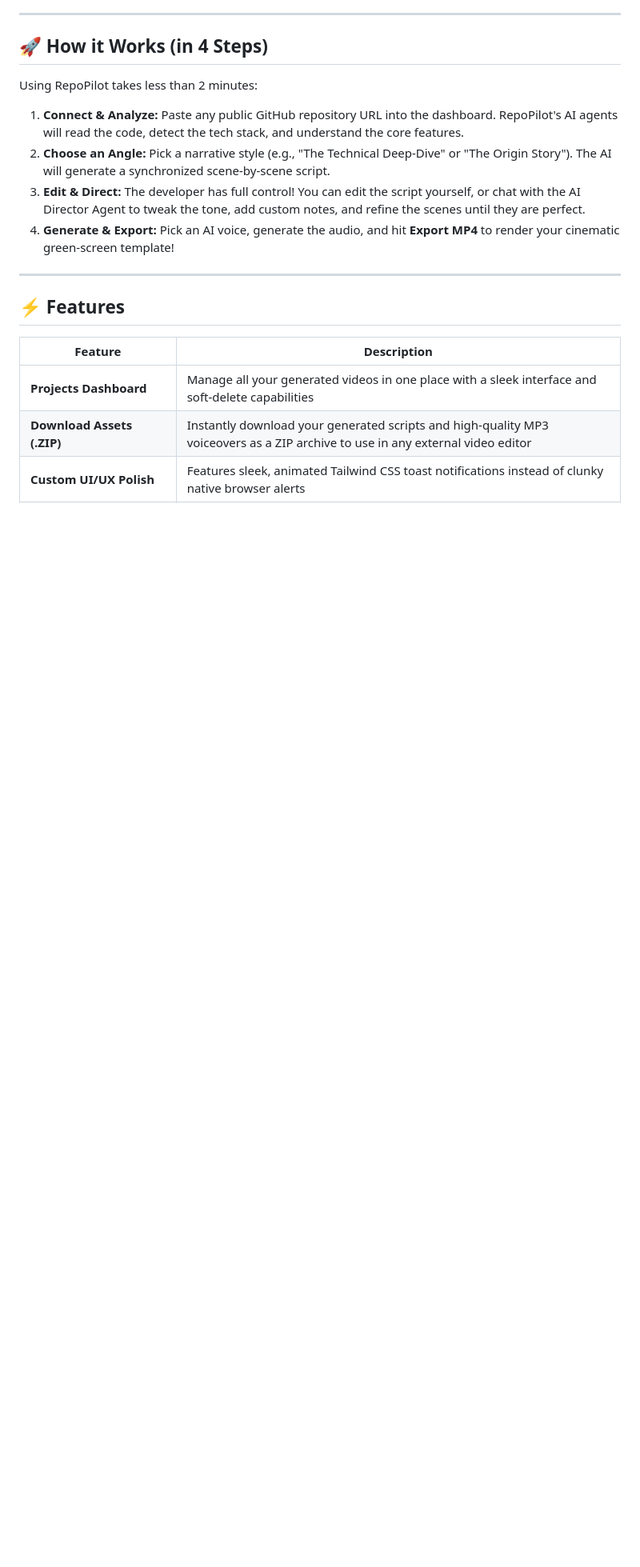
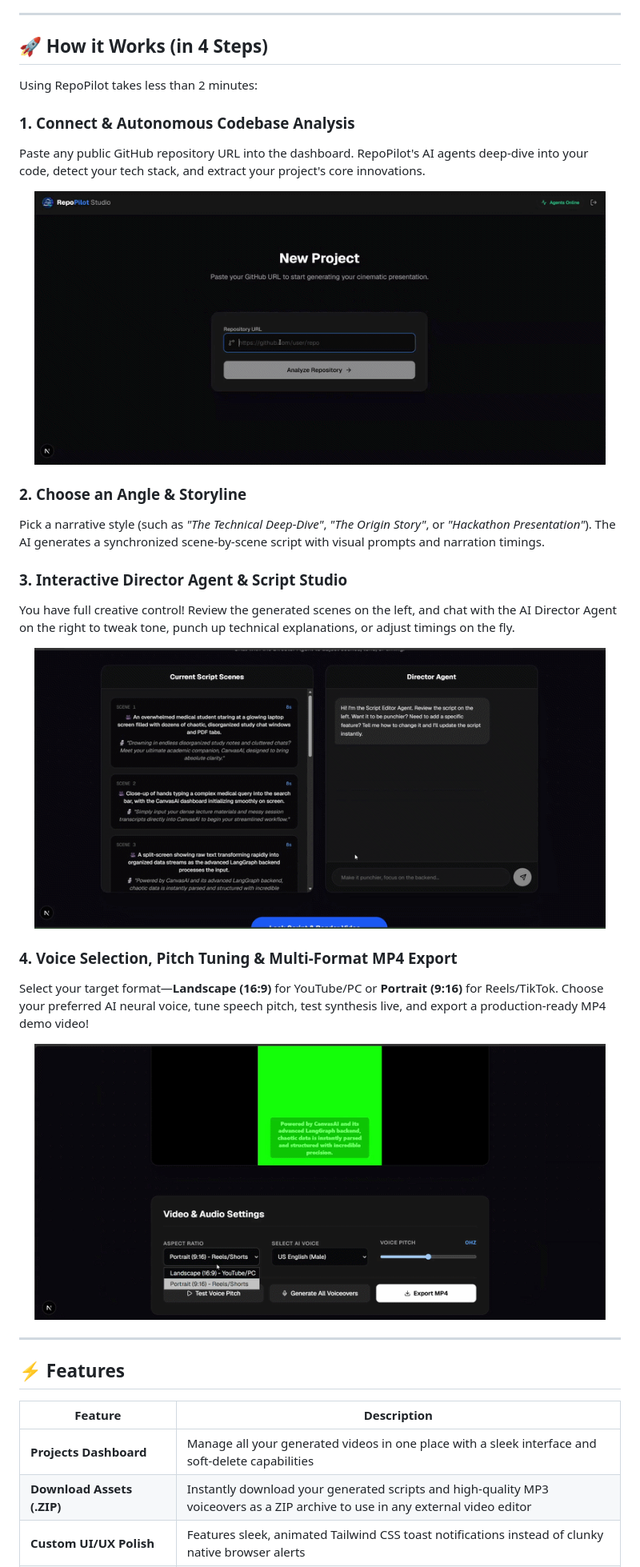
Before and after one commit to khushi-sharma2506/RepoPilot, a Markdown page: README.md, the part around one of its changes. Shown at 80% size. Rendered like a GitHub page; pictures changed too: docs/assets/step1-analyze-repo.png (added), docs/assets/step2-director-studio.png (added), docs/assets/step3-voice-export.png (added); blank space fills up the shorter version.

Commit message:
docs: add landing hero banner and interactive studio workflow screenshots

```diff
--- a/README.md
+++ b/README.md
@@ -52,10 +56,29 @@ Just paste a GitHub URL — our AI agents will instantly deep-dive into your cod
 
 Using RepoPilot takes less than 2 minutes:
 
-1. **Connect & Analyze:** Paste any public GitHub repository URL into the dashboard. RepoPilot's AI agents will read the code, detect the tech stack, and understand the core features.
-2. **Choose an Angle:** Pick a narrative style (e.g., "The Technical Deep-Dive" or "The Origin Story"). The AI will generate a synchronized scene-by-scene script.
-3. **Edit & Direct:** The developer has full control! You can edit the script yourself, or chat with the AI Director Agent to tweak the tone, add custom notes, and refine the scenes until they are perfect.
-4. **Generate & Export:** Pick an AI voice, generate the audio, and hit **Export MP4** to render your cinematic green-screen template!
+### 1. Connect & Autonomous Codebase Analysis
+Paste any public GitHub repository URL into the dashboard. RepoPilot's AI agents deep-dive into your code, detect your tech stack, and extract your project's core innovations.
+
+<p align="center">
+  <img src="docs/assets/step1-analyze-repo.png" alt="Paste GitHub Repository URL" width="95%" />
+</p>
+
+### 2. Choose an Angle & Storyline
+Pick a narrative style (such as *"The Technical Deep-Dive"*, *"The Origin Story"*, or *"Hackathon Presentation"*). The AI generates a synchronized scene-by-scene script with visual prompts and narration timings.
+
+### 3. Interactive Director Agent & Script Studio
+You have full creative control! Review the generated scenes on the left, and chat with the AI Director Agent on the right to tweak tone, punch up technical explanations, or adjust timings on the fly.
+
+<p align="center">
+  <img src="docs/assets/step2-director-studio.png" alt="Interactive Script Studio and Director Agent" width="95%" />
+</p>
+
+### 4. Voice Selection, Pitch Tuning & Multi-Format MP4 Export
+Select your target format—**Landscape (16:9)** for YouTube/PC or **Portrait (9:16)** for Reels/TikTok. Choose your preferred AI neural voice, tune speech pitch, test synthesis live, and export a production-ready MP4 demo video!
+
+<p align="center">
+  <img src="docs/assets/step3-voice-export.png" alt="Video and Audio Settings and MP4 Export" width="95%" />
+</p>
 
 ---
 
```
Also changed, not shown: other parts of README.md (+4 -0 lines), docs/assets/hero-landing.png (added).
